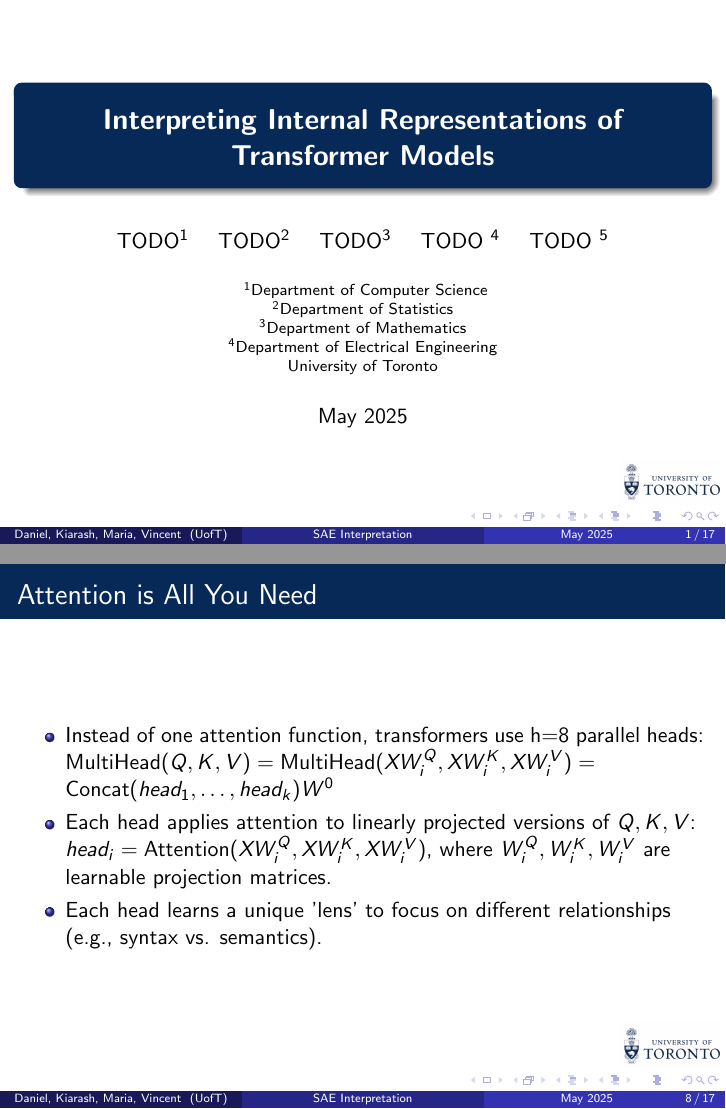
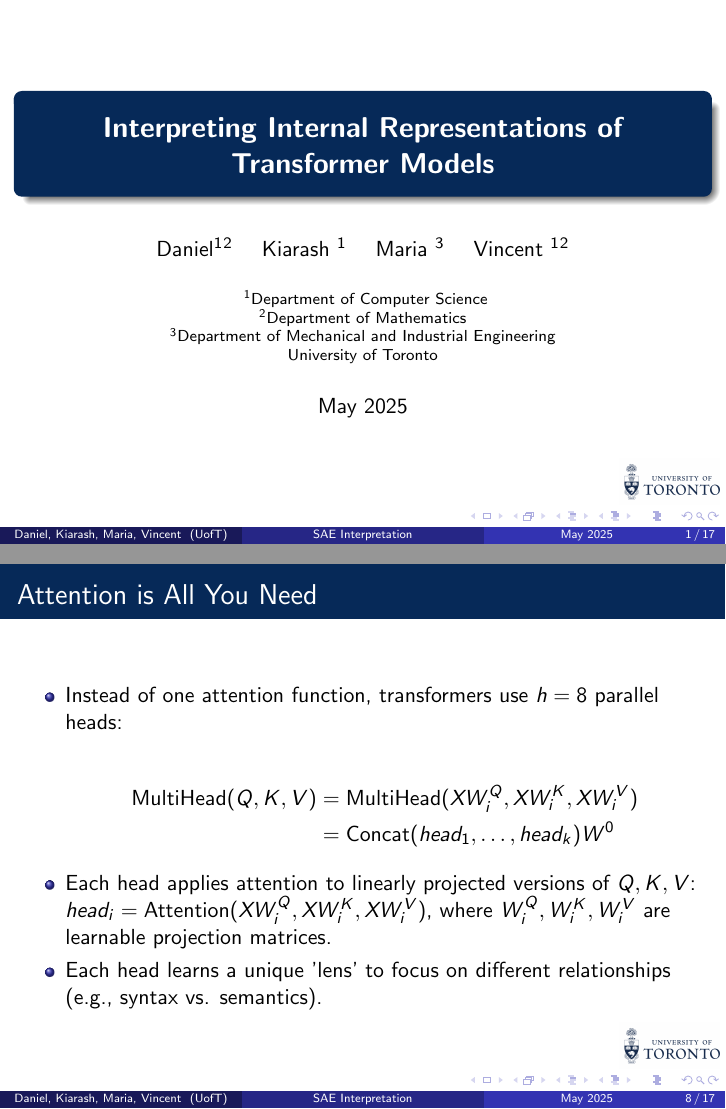
Before and after one commit to Vincc/mldrp, LaTeX slides (presentation.tex): pages 1 and 8 of 17, joined at a grey line. Compiled offline with pdfLaTeX.

Commit message:
finish title slide

```diff
--- a/presentation.tex
+++ b/presentation.tex
@@ -7,15 +7,14 @@
 {Interpreting Internal Representations of Transformer Models}
 
 \author[Daniel, Kiarash, Maria, Vincent]
-{TODO\inst{1} \and TODO\inst{2} \and TODO\inst{3} \and
-TODO \inst{4} \and TODO \inst{5}}
+{Daniel\inst{1}\inst{2} \and Kiarash \inst{1} \and Maria \inst{3} \and
+Vincent \inst{1}\inst{2}}
 
 \institute[UofT]
 {
     \inst{1}Department of Computer Science\\
-    \inst{2}Department of Statistics\\
-    \inst{3}Department of Mathematics\\
-    \inst{4}Department of Electrical Engineering\\
+    \inst{2}Department of Mathematics\\
+    \inst{3}Department of Mechanical and Industrial Engineering\\
     University of Toronto
 }
 
@@ -102,8 +101,8 @@ and many other applied fields, such as health, engineering, etc.
 \begin{frame}
     \frametitle{Attention is All You Need}
     \begin{itemize}
-    \item Instead of one attention function, transformers use h=8 parallel heads:\\
-        $\operatorname{MultiHead}(Q, K, V) = \operatorname{MultiHead}(XW_i^Q, XW_i^K, XW_i^V) = \operatorname{Concat}(head_1, \dots, head_k)W^0$
+    \item Instead of one attention function, transformers use $h=8$ parallel heads:\\
+        \begin{align*}\operatorname{MultiHead}(Q, K, V) &= \operatorname{MultiHead}(XW_i^Q, XW_i^K, XW_i^V)\\ &= \operatorname{Concat}(head_1, \dots, head_k)W^0\end{align*}
     \item Each head applies attention to linearly projected versions of $Q, K, V$:\\
         $head_i = \operatorname{Attention}(XW_i^Q, XW_i^K, XW_i^V)$, where $W_i^Q, W_i^K, W_i^V$ are learnable projection matrices.
     \item Each head learns a unique 'lens' to focus on different relationships (e.g., syntax vs. semantics).
```
Also changed, not shown: presentation.pdf, presentation.tex (4 more changed lines), 1 other file.
